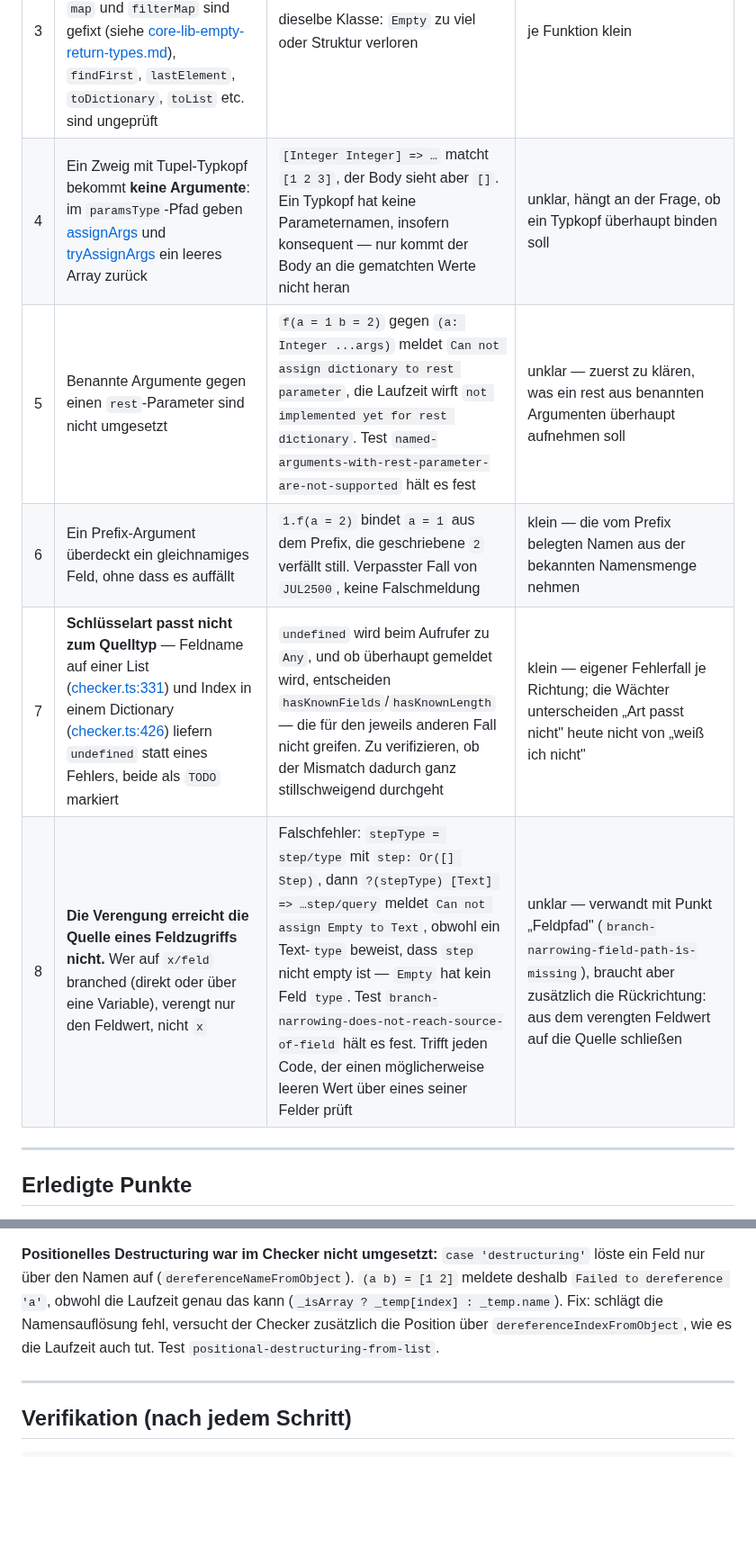
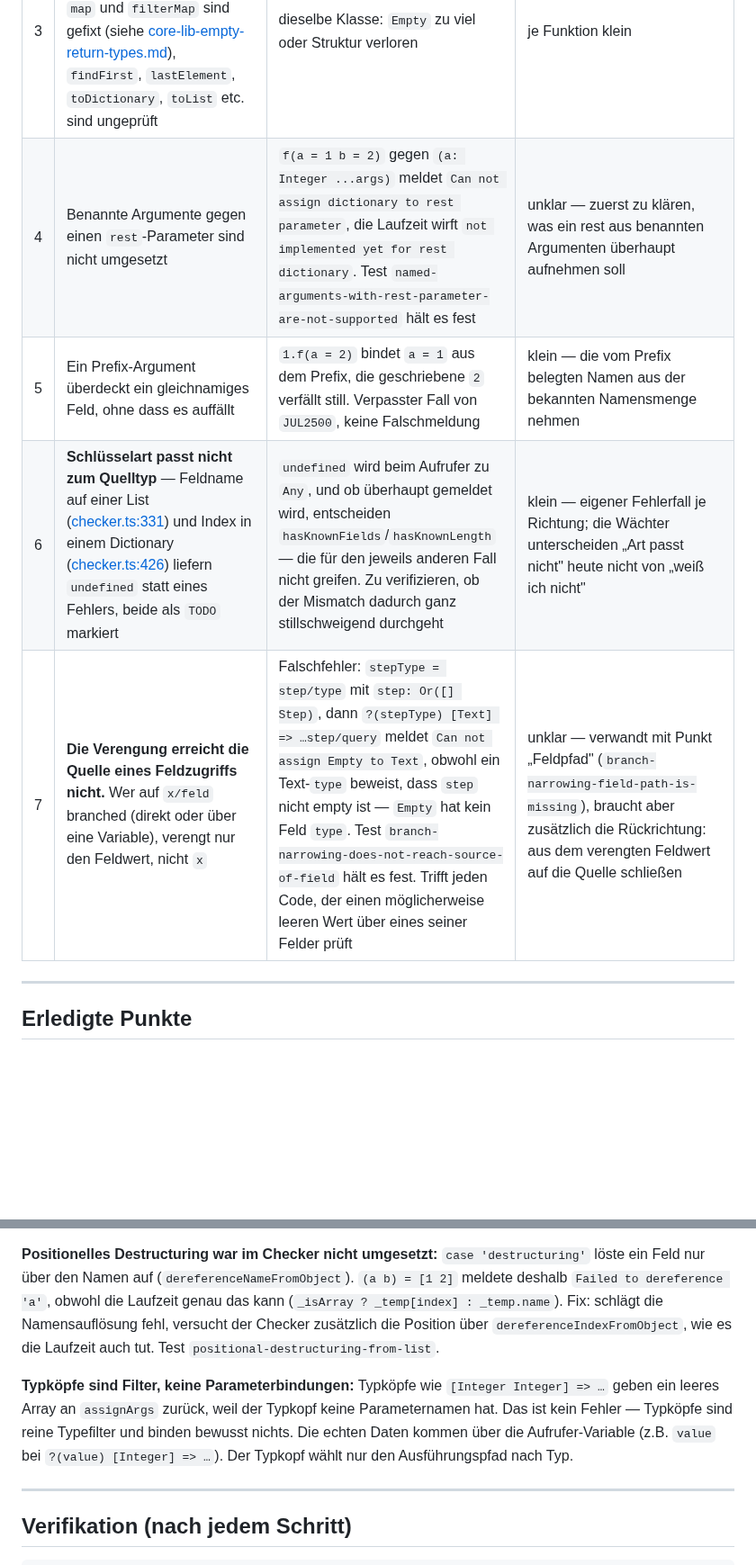
Before and after one commit to JulianXander/jul-compiler, a Markdown page: docs/CHECKER-AUDIT.md, 2 parts joined by grey strips. Shown at 90% size. GitHub-like rendering; blank space fills up the shorter version.

Commit message:
clean docs

```diff
--- a/docs/CHECKER-AUDIT.md
+++ b/docs/CHECKER-AUDIT.md
@@ -69,11 +69,10 @@ sortiert.
 | 1 | Nie matchender branch ([src/checker.ts:885-903](../src/checker.ts#L885-L903) auskommentiert) | reine Diagnose | **klein** — `typesOverlap` liegt vor, `getPreviousBranchValueType` ebenfalls |
 | 2 | `getTypeErrorForParameters` „not implemented yet" ([src/checker.ts:2807](../src/checker.ts#L2807)) | unklar | unklar |
 | 3 | **Weitere core-lib-Funktionen mit zu grobem Rückgabetyp** — `slice`, `map` und `filterMap` sind gefixt (siehe [core-lib-empty-return-types.md](core-lib-empty-return-types.md)), `findFirst`, `lastElement`, `toDictionary`, `toList` etc. sind ungeprüft | dieselbe Klasse: `Empty` zu viel oder Struktur verloren | je Funktion klein |
-| 4 | Ein Zweig mit Tupel-Typkopf bekommt **keine Argumente**: im `paramsType`-Pfad geben [assignArgs](../src/runtime.ts#L467) und [tryAssignArgs](../src/runtime.ts#L524) ein leeres Array zurück | `[Integer Integer] => …` matcht `[1 2 3]`, der Body sieht aber `[]`. Ein Typkopf hat keine Parameternamen, insofern konsequent — nur kommt der Body an die gematchten Werte nicht heran | unklar, hängt an der Frage, ob ein Typkopf überhaupt binden soll |
-| 5 | Benannte Argumente gegen einen `rest`-Parameter sind nicht umgesetzt | `f(a = 1 b = 2)` gegen `(a: Integer ...args)` meldet `Can not assign dictionary to rest parameter`, die Laufzeit wirft `not implemented yet for rest dictionary`. Test `named-arguments-with-rest-parameter-are-not-supported` hält es fest | unklar — zuerst zu klären, was ein rest aus benannten Argumenten überhaupt aufnehmen soll |
-| 6 | Ein Prefix-Argument überdeckt ein gleichnamiges Feld, ohne dass es auffällt | `1.f(a = 2)` bindet `a = 1` aus dem Prefix, die geschriebene `2` verfällt still. Verpasster Fall von `JUL2500`, keine Falschmeldung | klein — die vom Prefix belegten Namen aus der bekannten Namensmenge nehmen |
-| 7 | **Schlüsselart passt nicht zum Quelltyp** — Feldname auf einer List ([checker.ts:331](../src/checker.ts#L331)) und Index in einem Dictionary ([checker.ts:426](../src/checker.ts#L426)) liefern `undefined` statt eines Fehlers, beide als `TODO` markiert | `undefined` wird beim Aufrufer zu `Any`, und ob überhaupt gemeldet wird, entscheiden `hasKnownFields`/`hasKnownLength` — die für den jeweils anderen Fall nicht greifen. Zu verifizieren, ob der Mismatch dadurch ganz stillschweigend durchgeht | klein — eigener Fehlerfall je Richtung; die Wächter unterscheiden „Art passt nicht" heute nicht von „weiß ich nicht" |
-| 8 | **Die Verengung erreicht die Quelle eines Feldzugriffs nicht.** Wer auf `x/feld` branched (direkt oder über eine Variable), verengt nur den Feldwert, nicht `x` | Falschfehler: `stepType = step/type` mit `step: Or([] Step)`, dann `?(stepType) [Text] => …step/query` meldet `Can not assign Empty to Text`, obwohl ein Text-`type` beweist, dass `step` nicht empty ist — `Empty` hat kein Feld `type`. Test `branch-narrowing-does-not-reach-source-of-field` hält es fest. Trifft jeden Code, der einen möglicherweise leeren Wert über eines seiner Felder prüft | unklar — verwandt mit Punkt „Feldpfad" (`branch-narrowing-field-path-is-missing`), braucht aber zusätzlich die Rückrichtung: aus dem verengten Feldwert auf die Quelle schließen |
+| 4 | Benannte Argumente gegen einen `rest`-Parameter sind nicht umgesetzt | `f(a = 1 b = 2)` gegen `(a: Integer ...args)` meldet `Can not assign dictionary to rest parameter`, die Laufzeit wirft `not implemented yet for rest dictionary`. Test `named-arguments-with-rest-parameter-are-not-supported` hält es fest | unklar — zuerst zu klären, was ein rest aus benannten Argumenten überhaupt aufnehmen soll |
+| 5 | Ein Prefix-Argument überdeckt ein gleichnamiges Feld, ohne dass es auffällt | `1.f(a = 2)` bindet `a = 1` aus dem Prefix, die geschriebene `2` verfällt still. Verpasster Fall von `JUL2500`, keine Falschmeldung | klein — die vom Prefix belegten Namen aus der bekannten Namensmenge nehmen |
+| 6 | **Schlüsselart passt nicht zum Quelltyp** — Feldname auf einer List ([checker.ts:331](../src/checker.ts#L331)) und Index in einem Dictionary ([checker.ts:426](../src/checker.ts#L426)) liefern `undefined` statt eines Fehlers, beide als `TODO` markiert | `undefined` wird beim Aufrufer zu `Any`, und ob überhaupt gemeldet wird, entscheiden `hasKnownFields`/`hasKnownLength` — die für den jeweils anderen Fall nicht greifen. Zu verifizieren, ob der Mismatch dadurch ganz stillschweigend durchgeht | klein — eigener Fehlerfall je Richtung; die Wächter unterscheiden „Art passt nicht" heute nicht von „weiß ich nicht" |
+| 7 | **Die Verengung erreicht die Quelle eines Feldzugriffs nicht.** Wer auf `x/feld` branched (direkt oder über eine Variable), verengt nur den Feldwert, nicht `x` | Falschfehler: `stepType = step/type` mit `step: Or([] Step)`, dann `?(stepType) [Text] => …step/query` meldet `Can not assign Empty to Text`, obwohl ein Text-`type` beweist, dass `step` nicht empty ist — `Empty` hat kein Feld `type`. Test `branch-narrowing-does-not-reach-source-of-field` hält es fest. Trifft jeden Code, der einen möglicherweise leeren Wert über eines seiner Felder prüft | unklar — verwandt mit Punkt „Feldpfad" (`branch-narrowing-field-path-is-missing`), braucht aber zusätzlich die Rückrichtung: aus dem verengten Feldwert auf die Quelle schließen |
 
 ---
 
@@ -123,6 +122,12 @@ _temp.name`). Fix: schlägt die Namensauflösung fehl, versucht der Checker zus
 über `dereferenceIndexFromObject`, wie es die Laufzeit auch tut. Test
 `positional-destructuring-from-list`.
 
+**Typköpfe sind Filter, keine Parameterbindungen:** Typköpfe wie `[Integer Integer] => …` geben
+ein leeres Array an `assignArgs` zurück, weil der Typkopf keine Parameternamen hat. Das ist kein
+Fehler — Typköpfe sind reine Typefilter und binden bewusst nichts. Die echten Daten kommen über
+die Aufrufer-Variable (z.B. `value` bei `?(value) [Integer] => …`). Der Typkopf wählt nur den
+Ausführungspfad nach Typ.
+
 ---
 
 ## Verifikation (nach jedem Schritt)
```
